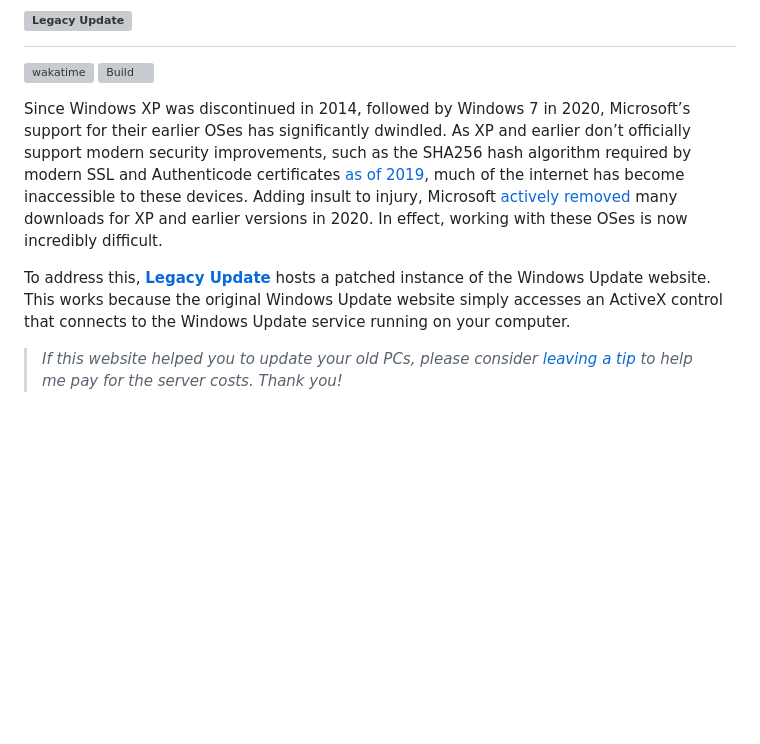
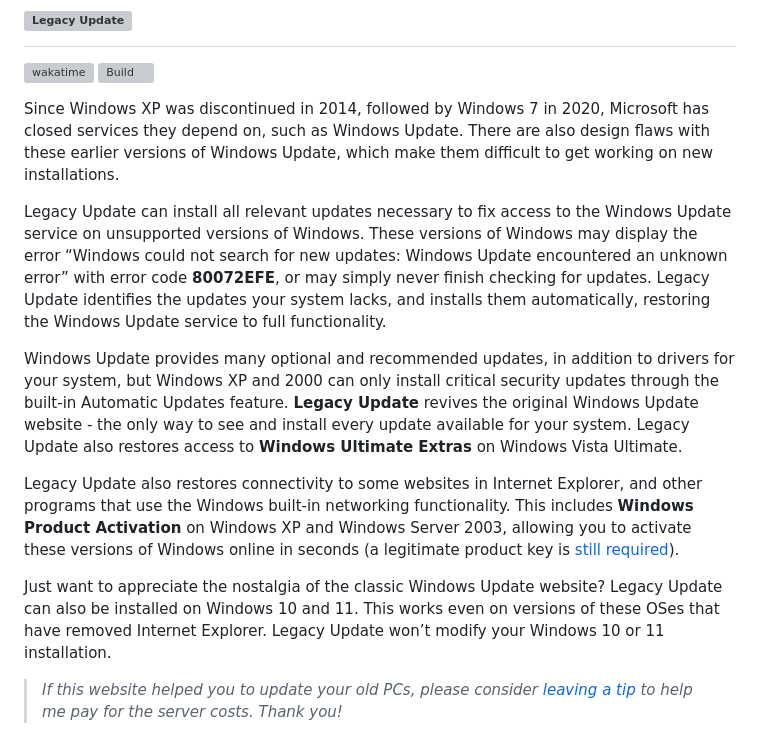
Before and after one commit to LegacyUpdate/LegacyUpdate, a Markdown page: README.md, the part around one of its changes. Rendered like a GitHub page; blank space fills up the shorter version; grey boxes are pictures that could not be loaded.

```diff
--- a/README.md
+++ b/README.md
@@ -3,9 +3,15 @@
 [![wakatime](https://wakatime.com/badge/user/b9fcf8ba-3fce-41a4-a480-d3fe6074a1ad/project/c9516ff1-10b9-41da-82fb-b86b24b0acc8.svg)](https://wakatime.com/badge/user/b9fcf8ba-3fce-41a4-a480-d3fe6074a1ad/project/c9516ff1-10b9-41da-82fb-b86b24b0acc8)
 [![Build](https://github.com/kirb/LegacyUpdate/actions/workflows/build.yml/badge.svg)](https://github.com/kirb/LegacyUpdate/actions/workflows/build.yml)
 
-Since Windows XP was discontinued in 2014, followed by Windows 7 in 2020, Microsoft’s support for their earlier OSes has significantly dwindled. As XP and earlier don’t officially support modern security improvements, such as the SHA256 hash algorithm required by modern SSL and Authenticode certificates [as of 2019](https://support.microsoft.com/en-us/topic/2019-sha-2-code-signing-support-requirement-for-windows-and-wsus-64d1c82d-31ee-c273-3930-69a4cde8e64f), much of the internet has become inaccessible to these devices. Adding insult to injury, Microsoft [actively removed](https://techcommunity.microsoft.com/t5/windows-it-pro-blog/sha-1-windows-content-to-be-retired-august-3-2020/ba-p/1544373) many downloads for XP and earlier versions in 2020. In effect, working with these OSes is now incredibly difficult.
+Since Windows XP was discontinued in 2014, followed by Windows 7 in 2020, Microsoft has closed services they depend on, such as Windows Update. There are also design flaws with these earlier versions of Windows Update, which make them difficult to get working on new installations.
 
-To address this, [**Legacy Update**](https://legacyupdate.net/) hosts a patched instance of the Windows Update website. This works because the original Windows Update website simply accesses an ActiveX control that connects to the Windows Update service running on your computer.
+Legacy Update can install all relevant updates necessary to fix access to the Windows Update service on unsupported versions of Windows. These versions of Windows may display the error “Windows could not search for new updates: Windows Update encountered an unknown error” with error code **80072EFE**, or may simply never finish checking for updates. Legacy Update identifies the updates your system lacks, and installs them automatically, restoring the Windows Update service to full functionality.
+
+Windows Update provides many optional and recommended updates, in addition to drivers for your system, but Windows XP and 2000 can only install critical security updates through the built-in Automatic Updates feature. **Legacy Update** revives the original Windows Update website - the only way to see and install every update available for your system. Legacy Update also restores access to **Windows Ultimate Extras** on Windows Vista Ultimate.
+
+Legacy Update also restores connectivity to some websites in Internet Explorer, and other programs that use the Windows built-in networking functionality. This includes **Windows Product Activation** on Windows XP and Windows Server 2003, allowing you to activate these versions of Windows online in seconds (a legitimate product key is [still required](https://legacyupdate.net/faq/security)).
+
+Just want to appreciate the nostalgia of the classic Windows Update website? Legacy Update can also be installed on Windows 10 and 11. This works even on versions of these OSes that have removed Internet Explorer. Legacy Update won’t modify your Windows 10 or 11 installation.
 
 > *If this website helped you to update your old PCs, please consider [leaving a tip](https://ko-fi.com/adamdemasi) to help me pay for the server costs. Thank you!*
 
```
Also changed, not shown: other parts of README.md (+57 -20 lines).
